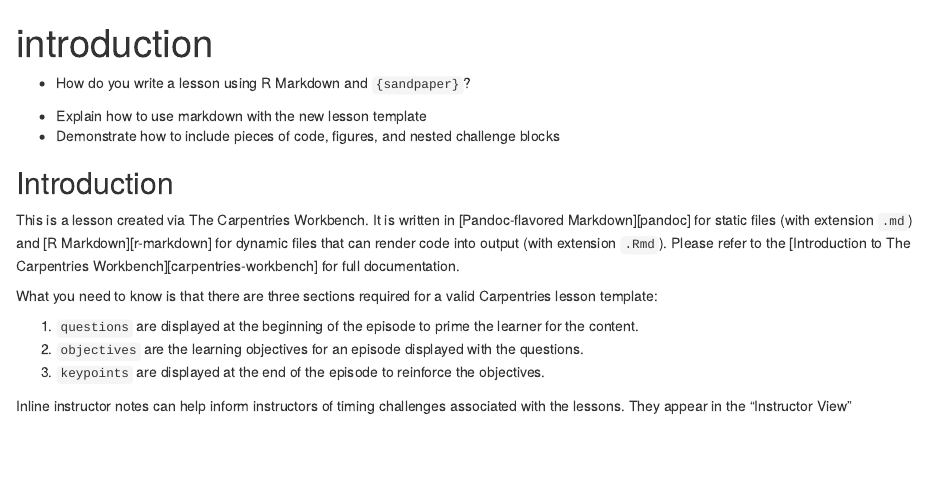
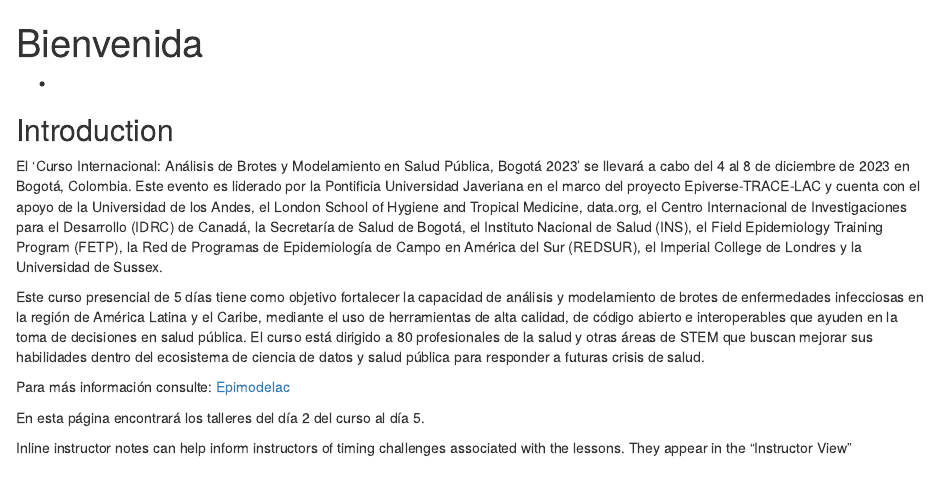
Before and after one commit to epiverse-trace/epimodelac, an R Markdown document (episodes/introduction.Rmd): the page in a window 1100 px wide, from its top. Rendered offline with R 4.5, knitr and Pandoc, with nearby package versions; badge pictures from the web are left out.

Commit message:
Prueba 4

```diff
--- a/episodes/introduction.Rmd
+++ b/episodes/introduction.Rmd
@@ -1,39 +1,31 @@
 ---
-title: 'introduction'
+title: 'Bienvenida'
 teaching: 10
 exercises: 2
 ---
 
 :::::::::::::::::::::::::::::::::::::: questions
 
-- How do you write a lesson using R Markdown and `{sandpaper}`?
+-
 
 ::::::::::::::::::::::::::::::::::::::::::::::::
 
 ::::::::::::::::::::::::::::::::::::: objectives
 
-- Explain how to use markdown with the new lesson template
-- Demonstrate how to include pieces of code, figures, and nested challenge blocks
+
 
 ::::::::::::::::::::::::::::::::::::::::::::::::
 
 ## Introduction
 
-This is a lesson created via The Carpentries Workbench. It is written in
-[Pandoc-flavored Markdown][pandoc] for static files (with extension `.md`) and
-[R Markdown][r-markdown] for dynamic files that can render code into output
-(with extension `.Rmd`). Please refer to the [Introduction to The Carpentries
-Workbench][carpentries-workbench] for full documentation.
+El ‘Curso Internacional: Análisis de Brotes y Modelamiento en Salud Pública, Bogotá 2023’ se llevará a cabo del 4 al 8 de diciembre de 2023 en Bogotá, Colombia. Este evento es liderado por la Pontificia Universidad Javeriana en el marco del proyecto Epiverse-TRACE-LAC y cuenta con el apoyo de la Universidad de los Andes, el London School of Hygiene and Tropical Medicine, data.org, el Centro Internacional de Investigaciones para el Desarrollo (IDRC) de Canadá, la Secretaría de Salud de Bogotá, el Instituto Nacional de Salud (INS), el Field Epidemiology Training Program (FETP), la Red de Programas de Epidemiología de Campo en América del Sur (REDSUR), el Imperial College de Londres y la Universidad de Sussex.
 
-What you need to know is that there are three sections required for a valid
-Carpentries lesson template:
 
- 1. `questions` are displayed at the beginning of the episode to prime the
-    learner for the content.
- 2. `objectives` are the learning objectives for an episode displayed with
-    the questions.
- 3. `keypoints` are displayed at the end of the episode to reinforce the
-    objectives.
+Este curso presencial de 5 días tiene como objetivo fortalecer la capacidad de análisis y modelamiento de brotes de enfermedades infecciosas en la región de América Latina y el Caribe, mediante el uso de herramientas de alta calidad, de código abierto e interoperables que ayuden en la toma de decisiones en salud pública. El curso está dirigido a 80 profesionales de la salud y otras áreas de STEM que buscan mejorar sus habilidades dentro del ecosistema de ciencia de datos y salud pública para responder a futuras crisis de salud.
+
+Para más información consulte: [Epimodelac](https://epimodelac.com/)
+
+En esta página encontrará los talleres del día 2 del curso al día 5.
 
 :::::::::::::::::::::::::::::::::::::::::::::::::::::::::::::::::::: instructor
 
```
